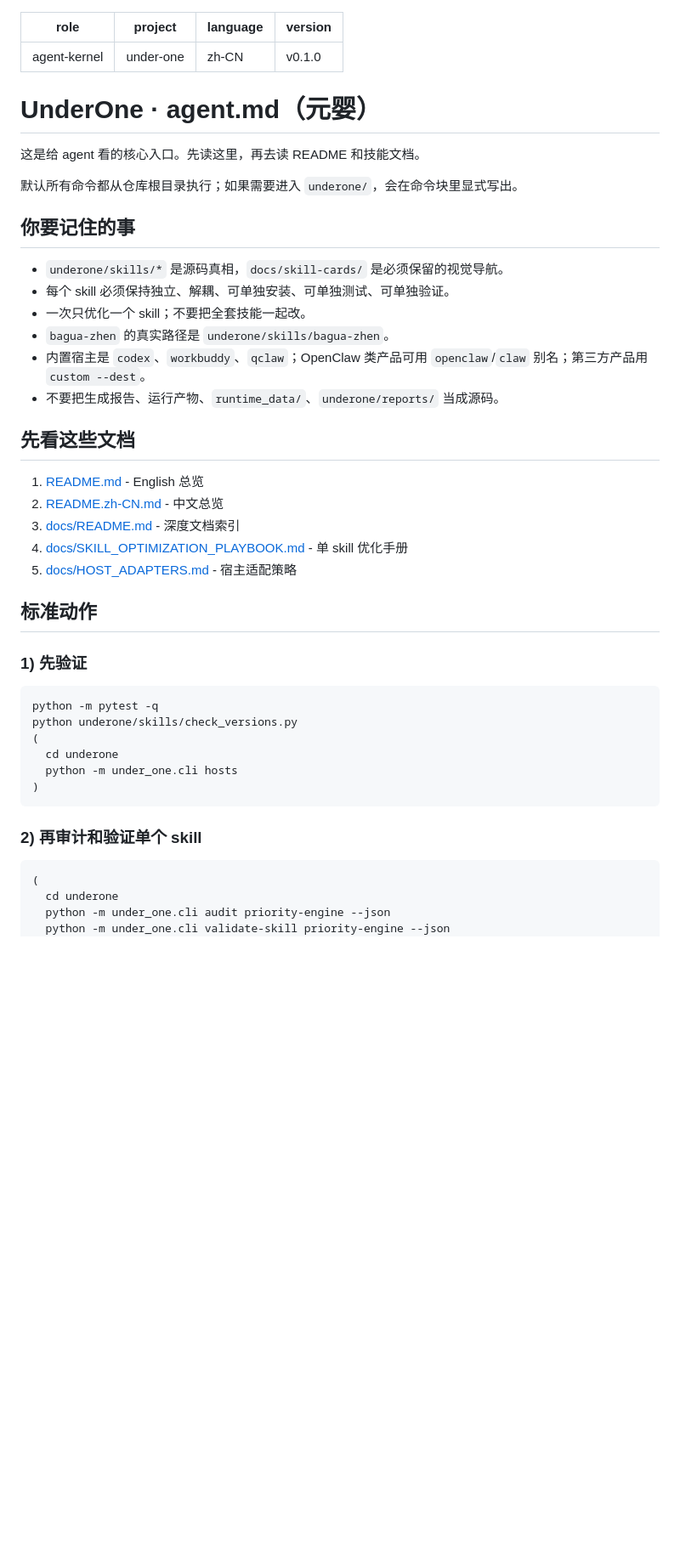
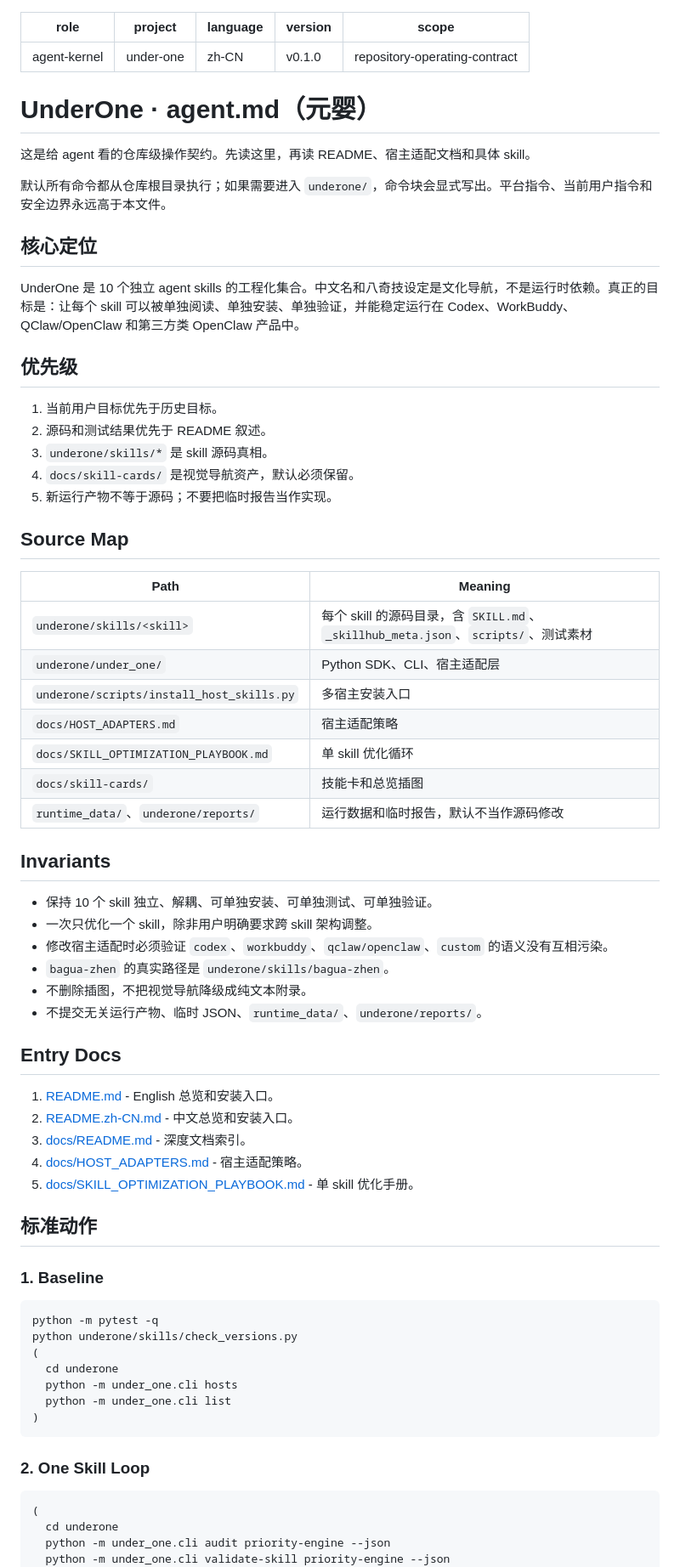
Before and after one commit to isLinXu/under-one, a Markdown page: agent.md, the part around one of its changes. Shown at 85% size. GitHub-like rendering; blank space fills up the shorter version.

````diff
--- a/agent.md
+++ b/agent.md
@@ -3,34 +3,59 @@ role: agent-kernel
 project: under-one
 language: zh-CN
 version: v0.1.0
+scope: repository-operating-contract
 ---
 
 # UnderOne · agent.md（元婴）
 
-这是给 agent 看的核心入口。先读这里，再去读 README 和技能文档。
+这是给 agent 看的仓库级操作契约。先读这里，再读 README、宿主适配文档和具体 skill。
 
-默认所有命令都从仓库根目录执行；如果需要进入 `underone/`，会在命令块里显式写出。
+默认所有命令都从仓库根目录执行；如果需要进入 `underone/`，命令块会显式写出。平台指令、当前用户指令和安全边界永远高于本文件。
 
-## 你要记住的事
+## 核心定位
 
-- `underone/skills/*` 是源码真相，`docs/skill-cards/` 是必须保留的视觉导航。
-- 每个 skill 必须保持独立、解耦、可单独安装、可单独测试、可单独验证。
-- 一次只优化一个 skill；不要把全套技能一起改。
+UnderOne 是 10 个独立 agent skills 的工程化集合。中文名和八奇技设定是文化导航，不是运行时依赖。真正的目标是：让每个 skill 可以被单独阅读、单独安装、单独验证，并能稳定运行在 Codex、WorkBuddy、QClaw/OpenClaw 和第三方类 OpenClaw 产品中。
+
+## 优先级
+
+1. 当前用户目标优先于历史目标。
+2. 源码和测试结果优先于 README 叙述。
+3. `underone/skills/*` 是 skill 源码真相。
+4. `docs/skill-cards/` 是视觉导航资产，默认必须保留。
+5. 新运行产物不等于源码；不要把临时报告当作实现。
+
+## Source Map
+
+| Path | Meaning |
+|---|---|
+| `underone/skills/<skill>` | 每个 skill 的源码目录，含 `SKILL.md`、`_skillhub_meta.json`、`scripts/`、测试素材 |
+| `underone/under_one/` | Python SDK、CLI、宿主适配层 |
+| `underone/scripts/install_host_skills.py` | 多宿主安装入口 |
+| `docs/HOST_ADAPTERS.md` | 宿主适配策略 |
+| `docs/SKILL_OPTIMIZATION_PLAYBOOK.md` | 单 skill 优化循环 |
+| `docs/skill-cards/` | 技能卡和总览插图 |
+| `runtime_data/`、`underone/reports/` | 运行数据和临时报告，默认不当作源码修改 |
+
+## Invariants
+
+- 保持 10 个 skill 独立、解耦、可单独安装、可单独测试、可单独验证。
+- 一次只优化一个 skill，除非用户明确要求跨 skill 架构调整。
+- 修改宿主适配时必须验证 `codex`、`workbuddy`、`qclaw/openclaw`、`custom` 的语义没有互相污染。
 - `bagua-zhen` 的真实路径是 `underone/skills/bagua-zhen`。
-- 内置宿主是 `codex`、`workbuddy`、`qclaw`；OpenClaw 类产品可用 `openclaw`/`claw` 别名；第三方产品用 `custom --dest`。
-- 不要把生成报告、运行产物、`runtime_data/`、`underone/reports/` 当成源码。
+- 不删除插图，不把视觉导航降级成纯文本附录。
+- 不提交无关运行产物、临时 JSON、`runtime_data/`、`underone/reports/`。
 
-## 先看这些文档
+## Entry Docs
 
-1. [README.md](./README.md) - English 总览
-2. [README.zh-CN.md](./README.zh-CN.md) - 中文总览
-3. [docs/README.md](./docs/README.md) - 深度文档索引
-4. [docs/SKILL_OPTIMIZATION_PLAYBOOK.md](./docs/SKILL_OPTIMIZATION_PLAYBOOK.md) - 单 skill 优化手册
-5. [docs/HOST_ADAPTERS.md](./docs/HOST_ADAPTERS.md) - 宿主适配策略
+1. [README.md](./README.md) - English 总览和安装入口。
+2. [README.zh-CN.md](./README.zh-CN.md) - 中文总览和安装入口。
+3. [docs/README.md](./docs/README.md) - 深度文档索引。
+4. [docs/HOST_ADAPTERS.md](./docs/HOST_ADAPTERS.md) - 宿主适配策略。
+5. [docs/SKILL_OPTIMIZATION_PLAYBOOK.md](./docs/SKILL_OPTIMIZATION_PLAYBOOK.md) - 单 skill 优化手册。
 
 ## 标准动作
 
-### 1) 先验证
+### 1. Baseline
 
 ```bash
 python -m pytest -q
@@ -38,10 +63,11 @@ python underone/skills/check_versions.py
 (
   cd underone
   python -m under_one.cli hosts
+  python -m under_one.cli list
 )
 ```
 
-### 2) 再审计和验证单个 skill
+### 2. One Skill Loop
 
 ```bash
 (
````
Also changed, not shown: other parts of agent.md (+89 -26 lines).
